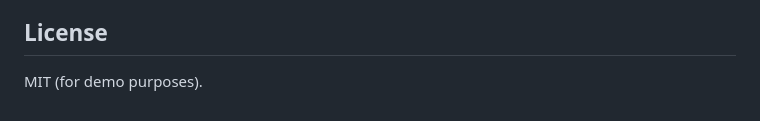
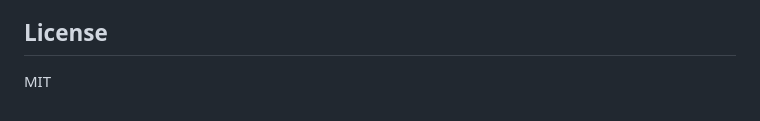
Before and after one commit to Somruproy7/Shophub, a Markdown page: README.md, the part around the change. GitHub-like rendering.

Commit message:
Update license information in README

```diff
--- a/README.md
+++ b/README.md
@@ -95,4 +95,4 @@ python manage.py createsuperuser
 - The chatbot is intentionally simple and rule-based with server-side session state; it does not call external LLMs.
 
 ## License
-MIT (for demo purposes).
+MIT
```
